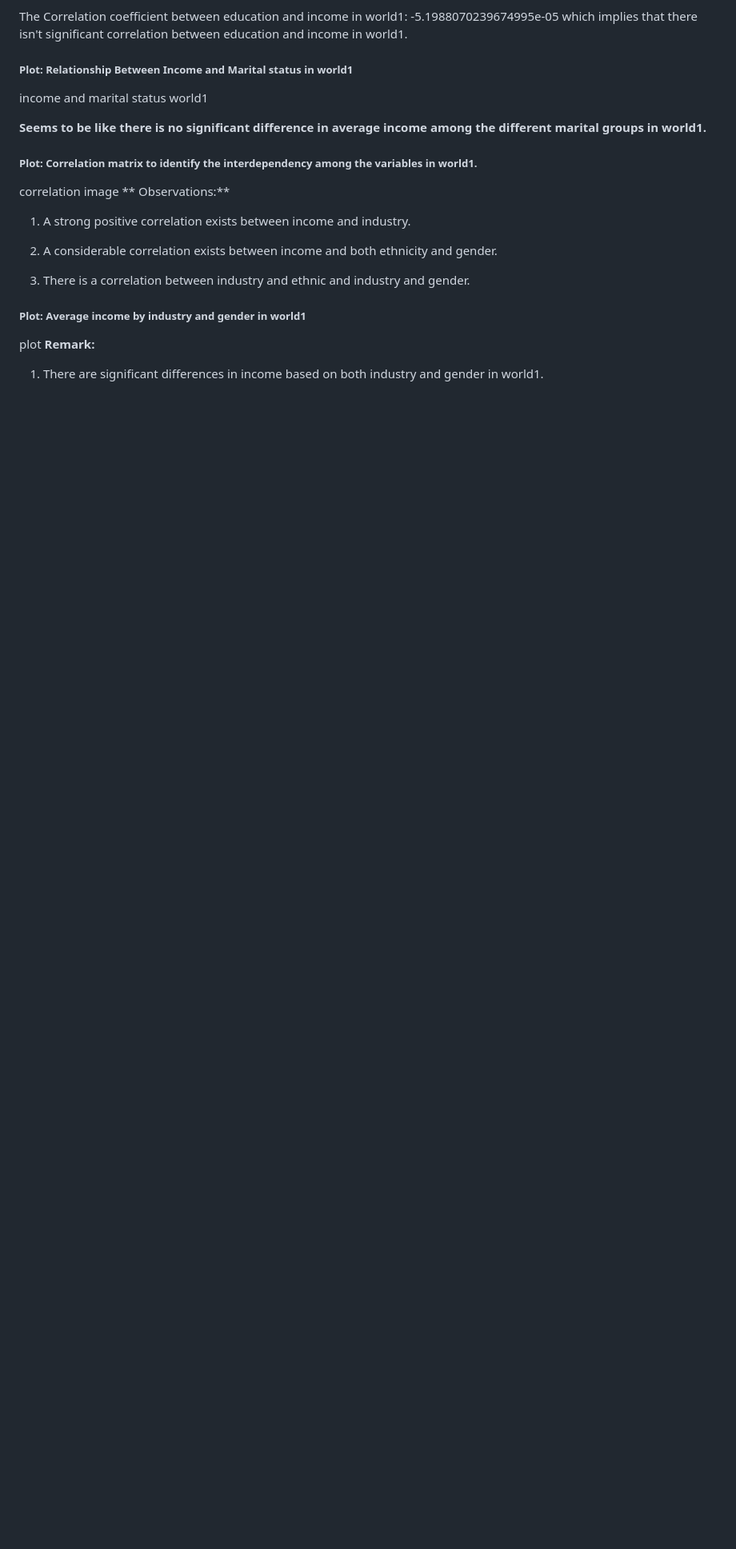
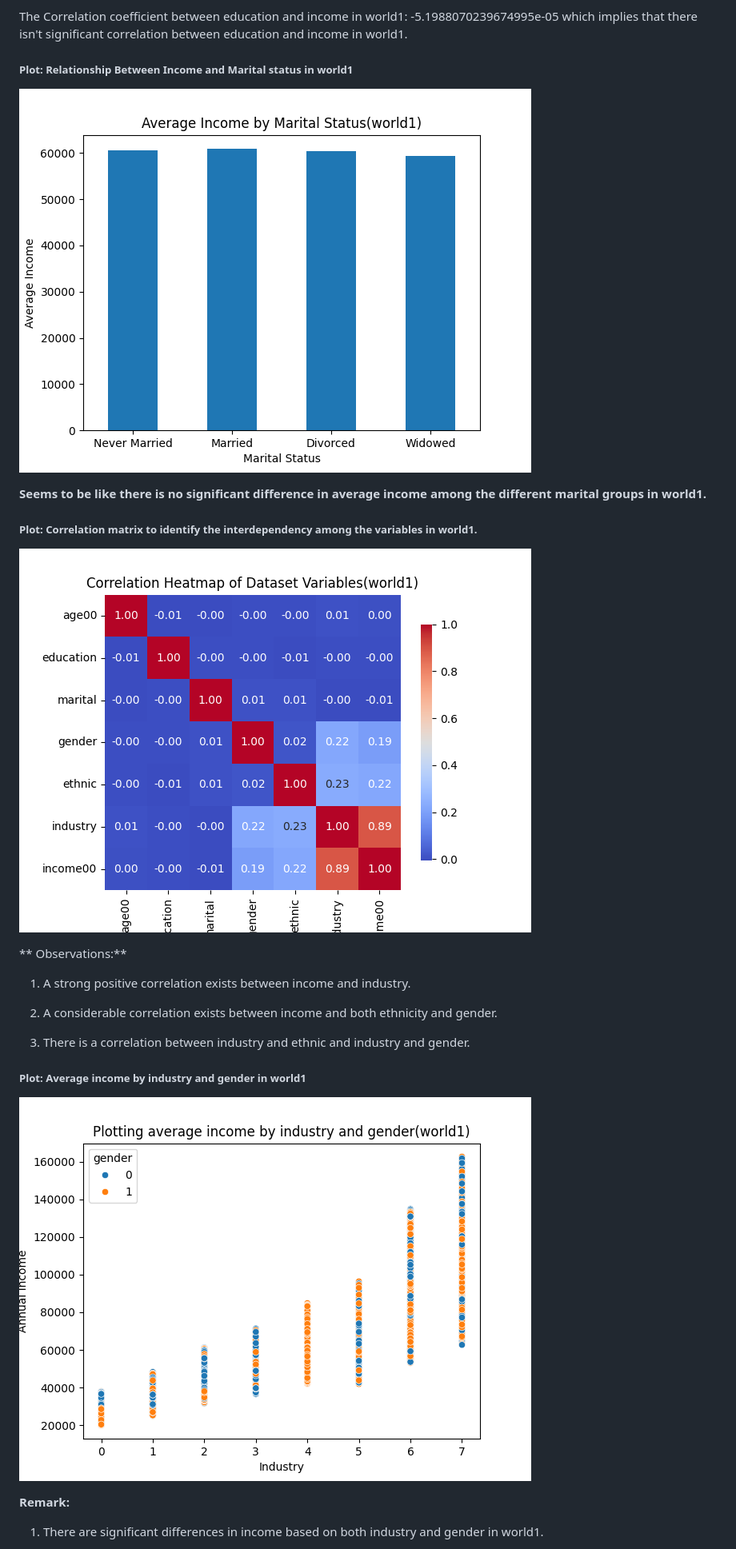
Before and after one commit to Anusha-raju/Utopia, a Markdown page: README.md, the part around one of its changes. Shown at 80% size. Rendered like a GitHub page; blank space fills up the shorter version.

```diff
--- a/README.md
+++ b/README.md
@@ -82,13 +109,17 @@ The Correlation coefficient between education and income in world1: -5.198807023
 
 ##### Plot: Relationship Between Income and Marital status in world1
 
-income and marital status world1
+![income and marital status world1](https://github.com/Anusha-raju/Utopia/blob/main/images/income%20marital%20status%20world1.png)
 
 **Seems to be like there is no significant difference in average income among the different marital groups in world1.**
 
 ##### Plot: Correlation matrix to identify the interdependency among the variables in world1.
 
-correlation image
+
+![correlation matrix world1](https://github.com/Anusha-raju/Utopia/blob/main/images/correlation%20matrix%20world1.png)
+
+
+
 ** Observations:**
 
 1. A strong positive correlation exists between income and industry.
@@ -98,7 +129,10 @@ correlation image
 3. There is a correlation between industry and ethnic and industry and gender.
 
 ##### Plot: Average income by industry and gender in world1
-plot
+
+![Average income by industry and gender in world1](https://github.com/Anusha-raju/Utopia/blob/main/images/income%20industry%20gender%20world1.png)
+
+
 **Remark:**
 
 1. There are significant differences in income based on both industry and gender in world1.
```
Also changed, not shown: other parts of README.md (+51 -10 lines).
